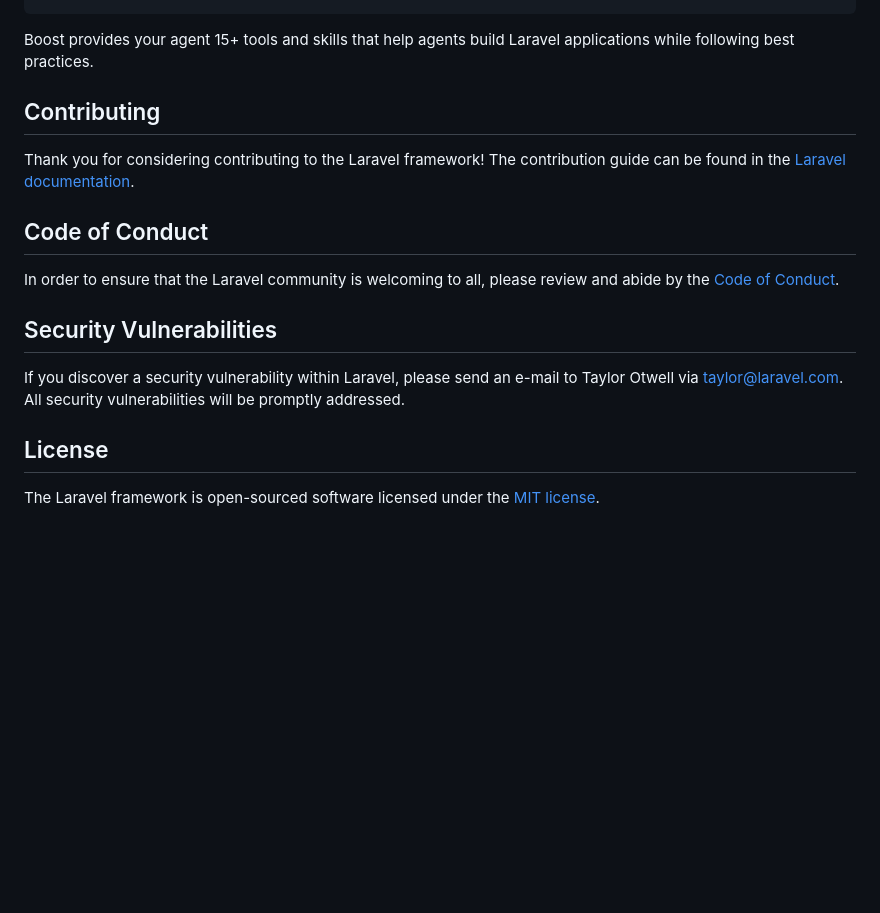
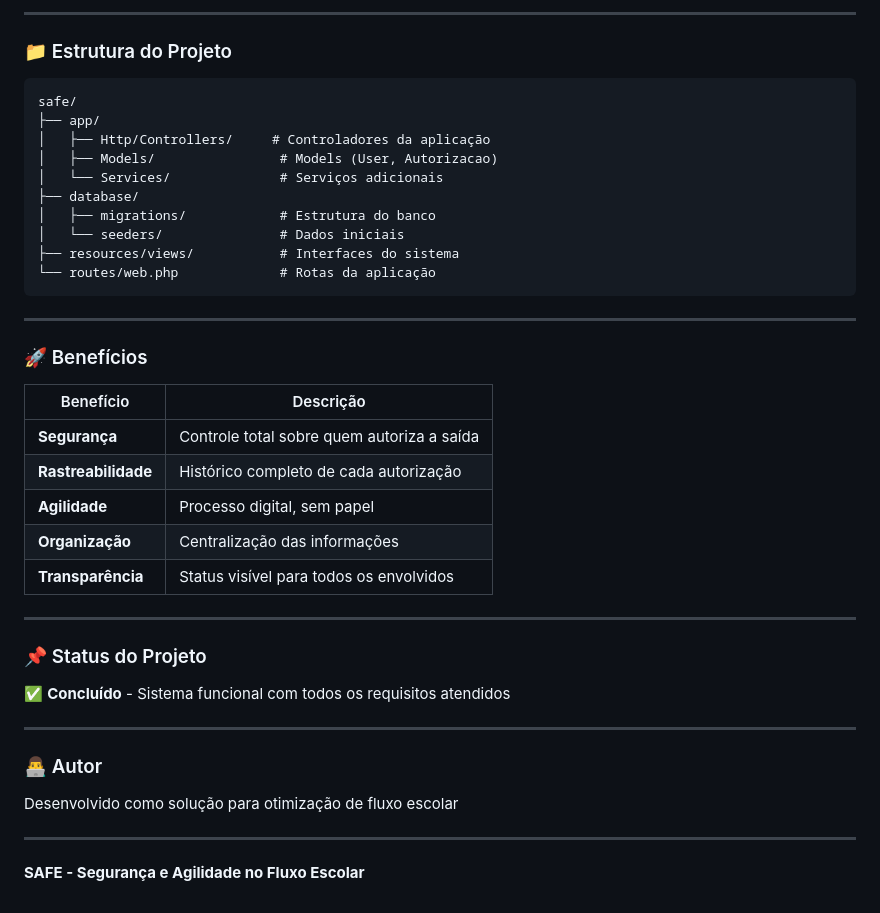
Before and after one commit to Furtunato/PBE-2026, a Markdown page: safe/README.md, the part around one of its changes. GitHub-like rendering; blank space fills up the shorter version.

````diff
--- a/safe/README.md
+++ b/safe/README.md
@@ -40,19 +79,44 @@ php artisan boost:install
+---
+
+### 📁 Estrutura do Projeto
+
+```
+safe/
+├── app/
+│   ├── Http/Controllers/     # Controladores da aplicação
+│   ├── Models/                # Models (User, Autorizacao)
+│   └── Services/              # Serviços adicionais
+├── database/
+│   ├── migrations/            # Estrutura do banco
+│   └── seeders/               # Dados iniciais
+├── resources/views/           # Interfaces do sistema
+└── routes/web.php             # Rotas da aplicação
 ```
 
-Boost provides your agent 15+ tools and skills that help agents build Laravel applications while following best practices.
+---
 
-## Contributing
+### 🚀 Benefícios
 
-Thank you for considering contributing to the Laravel framework! The contribution guide can be found in the [Laravel documentation](https://laravel.com/docs/contributions).
+| Benefício | Descrição |
+|-----------|-----------|
+| **Segurança** | Controle total sobre quem autoriza a saída |
+| **Rastreabilidade** | Histórico completo de cada autorização |
+| **Agilidade** | Processo digital, sem papel |
+| **Organização** | Centralização das informações |
+| **Transparência** | Status visível para todos os envolvidos |
 
-## Code of Conduct
+---
 
-In order to ensure that the Laravel community is welcoming to all, please review and abide by the [Code of Conduct](https://laravel.com/docs/contributions#code-of-conduct).
+### 📌 Status do Projeto
 
-## Security Vulnerabilities
+✅ **Concluído** - Sistema funcional com todos os requisitos atendidos
 
-If you discover a security vulnerability within Laravel, please send an e-mail to Taylor Otwell via [taylor@laravel.com](mailto:taylor@laravel.com). All security vulnerabilities will be promptly addressed.
+---
 
-## License
+### 👨‍💻 Autor
 
-The Laravel framework is open-sourced software licensed under the [MIT license](https://opensource.org/licenses/MIT).
+Desenvolvido como solução para otimização de fluxo escolar
+
+---
+
+**SAFE - Segurança e Agilidade no Fluxo Escolar**
````
Also changed, not shown: other parts of safe/README.md (+65 -26 lines).
